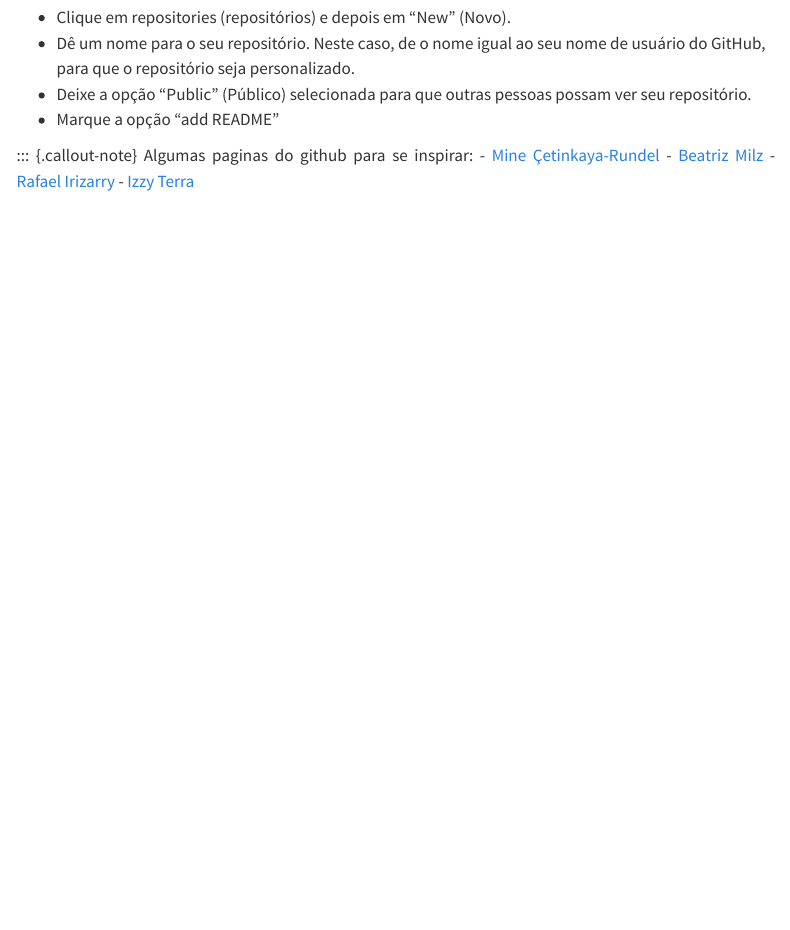
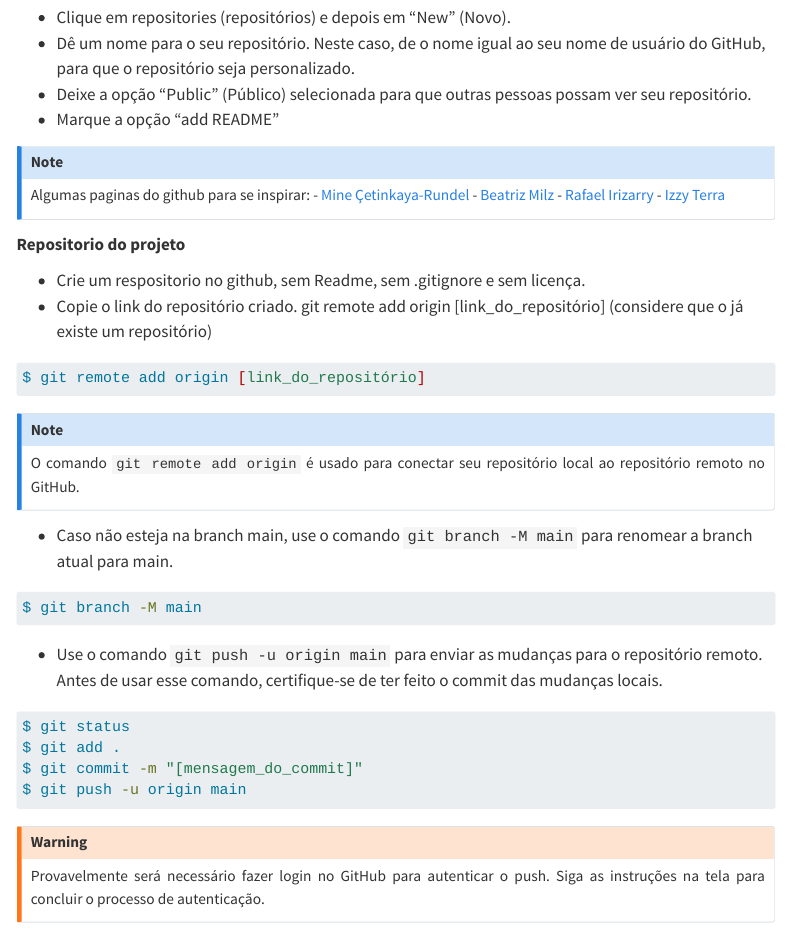
Before and after one commit to PietrosBalbino/aula_git, a Quarto document (guia_git.qmd): the page in a window 1100 px wide, from 4800 px down. Rendered offline with R 4.5, knitr and Pandoc in place of Quarto, with nearby package versions; menus at the side of the page are left out.

Commit message:
Adicionando o readme

````diff
--- a/guia_git.qmd
+++ b/guia_git.qmd
@@ -200,3 +200,30 @@ Algumas paginas do github para se inspirar:
 - [Beatriz Milz](https://github.com/beatrizmilz)
 - [Rafael Irizarry](https://github.com/rafalab)
 - [Izzy Terra](https://github.com/kterra)
+:::
+
+**Repositorio do projeto**
+
+- Crie um respositorio no github, sem Readme, sem .gitignore e sem licença.
+- Copie o link do repositório criado. git remote add origin [link_do_repositório] (considere que o já existe um repositório)
+
+```bash
+$ git remote add origin [link_do_repositório]
+```
+::: {.callout-note}
+O comando `git remote add origin` é usado para conectar seu repositório local ao repositório remoto no GitHub.
+:::
+- Caso não esteja na branch main, use o comando `git branch -M main` para renomear a branch atual para main.
+```bash
+$ git branch -M main
+```
+- Use o comando `git push -u origin main` para enviar as mudanças para o repositório remoto. Antes de usar esse comando, certifique-se de ter feito o commit das mudanças locais.
+```bash
+$ git status
+$ git add .
+$ git commit -m "[mensagem_do_commit]"
+$ git push -u origin main
+```
+::: {.callout-warning}
+Provavelmente será necessário fazer login no GitHub para autenticar o push. Siga as instruções na tela para concluir o processo de autenticação.
+:::
````
Also changed, not shown: README.md (added), guia_git.html.
